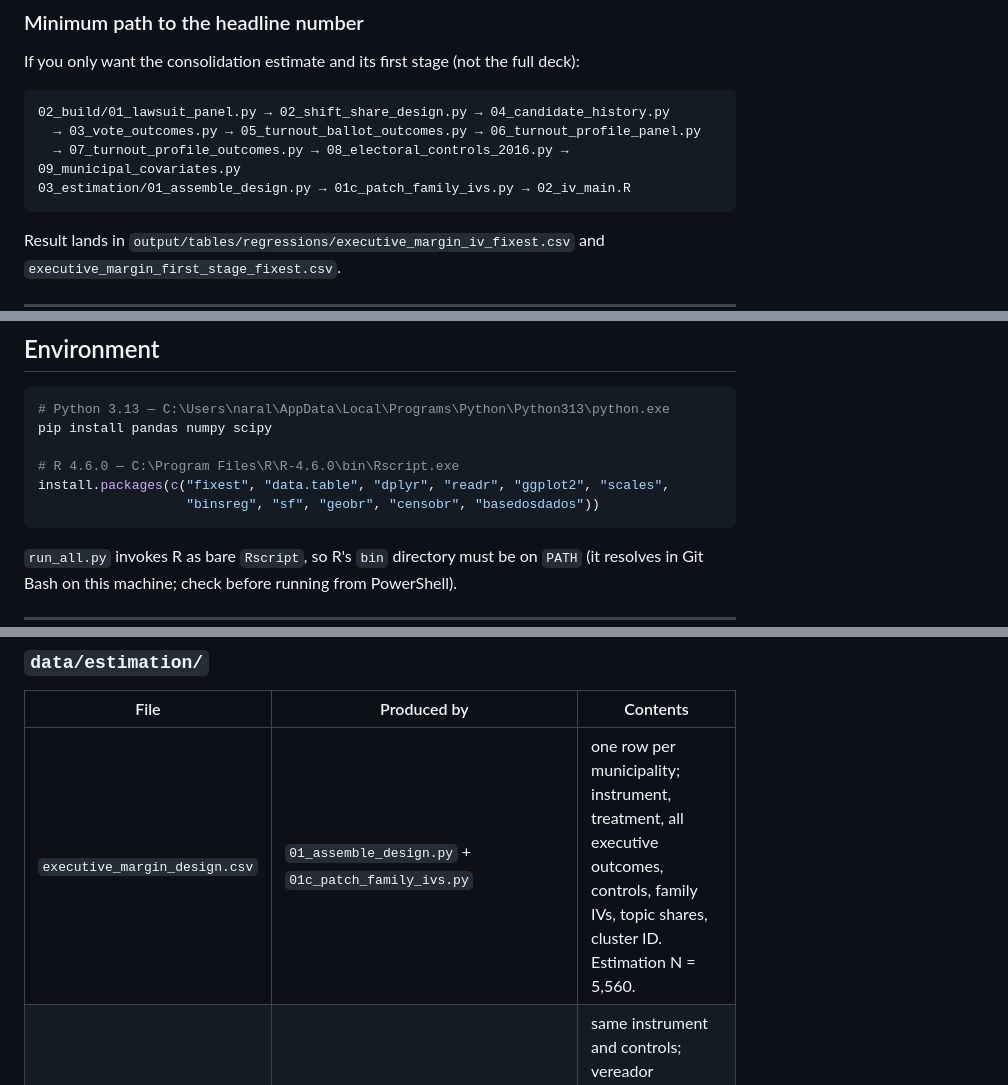
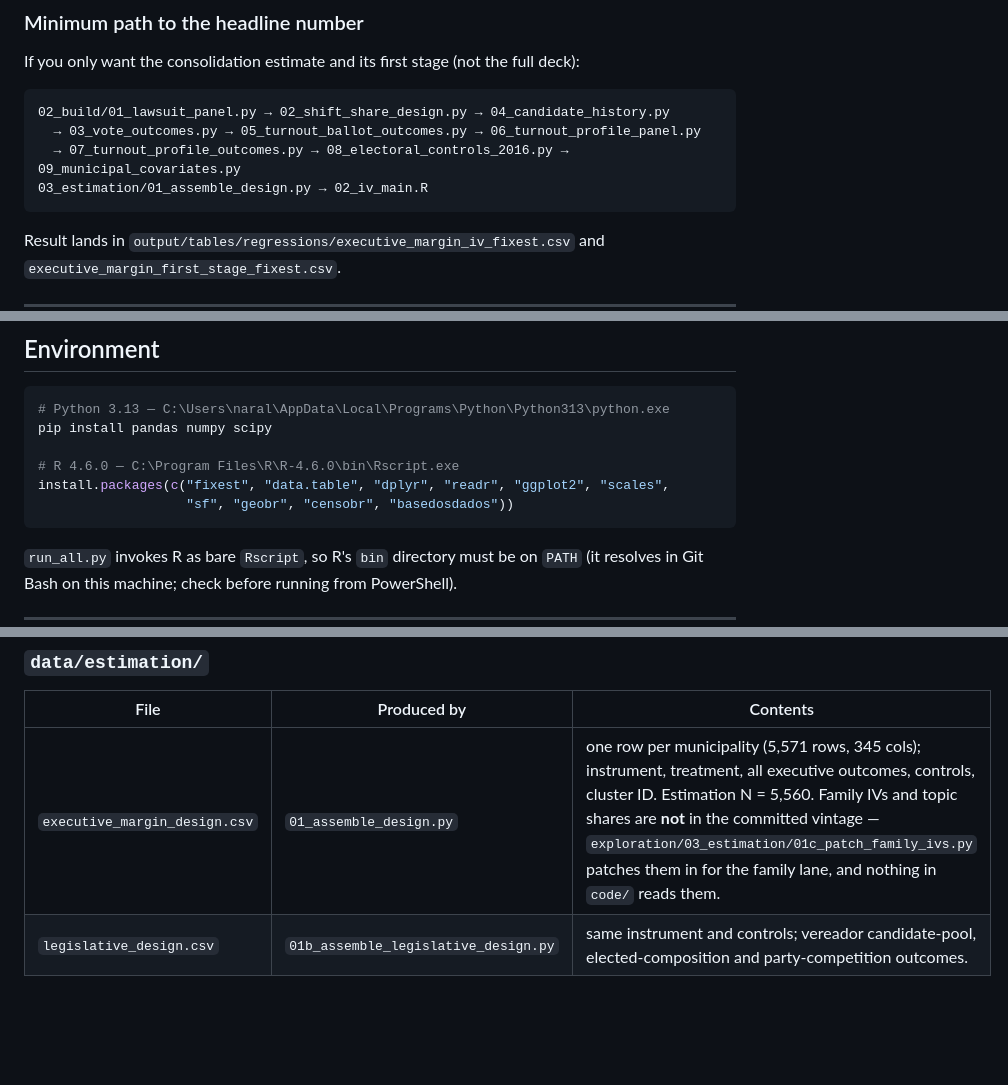
Before and after one commit to moraisnara/judicialization, a Markdown page: README.md, 3 parts joined by grey strips. Drawn GitHub-style; blank space fills up the shorter version.

````diff
--- a/README.md
+++ b/README.md
@@ -67,7 +67,7 @@ If you only want the consolidation estimate and its first stage (not the full de
 02_build/01_lawsuit_panel.py → 02_shift_share_design.py → 04_candidate_history.py
   → 03_vote_outcomes.py → 05_turnout_ballot_outcomes.py → 06_turnout_profile_panel.py
   → 07_turnout_profile_outcomes.py → 08_electoral_controls_2016.py → 09_municipal_covariates.py
-03_estimation/01_assemble_design.py → 01c_patch_family_ivs.py → 02_iv_main.R
+03_estimation/01_assemble_design.py → 02_iv_main.R
 ```
 
 Result lands in `output/tables/regressions/executive_margin_iv_fixest.csv` and
@@ -172,7 +172,7 @@ pip install pandas numpy scipy
 
 # R 4.6.0 — C:\Program Files\R\R-4.6.0\bin\Rscript.exe
 install.packages(c("fixest", "data.table", "dplyr", "readr", "ggplot2", "scales",
-                   "binsreg", "sf", "geobr", "censobr", "basedosdados"))
+                   "sf", "geobr", "censobr", "basedosdados"))
 ```
 
 `run_all.py` invokes R as bare `Rscript`, so R's `bin` directory must be on `PATH`
@@ -297,7 +297,7 @@ produced anywhere in the pipeline.
 
 | File | Produced by | Contents |
 |---|---|---|
-| `executive_margin_design.csv` | `01_assemble_design.py` + `01c_patch_family_ivs.py` | one row per municipality; instrument, treatment, all executive outcomes, controls, family IVs, topic shares, cluster ID. Estimation N = 5,560. |
+| `executive_margin_design.csv` | `01_assemble_design.py` | one row per municipality (5,571 rows, 345 cols); instrument, treatment, all executive outcomes, controls, cluster ID. Estimation N = 5,560. Family IVs and topic shares are **not** in the committed vintage — `exploration/03_estimation/01c_patch_family_ivs.py` patches them in for the family lane, and nothing in `code/` reads them. |
 | `legislative_design.csv` | `01b_assemble_legislative_design.py` | same instrument and controls; vereador candidate-pool, elected-composition and party-competition outcomes. |
 
 ---
````
Also changed, not shown: other parts of README.md (+28 -11 lines), CLAUDE.md (+1 -2 lines), DATA_GUIDE.md (+4 -6 lines).
